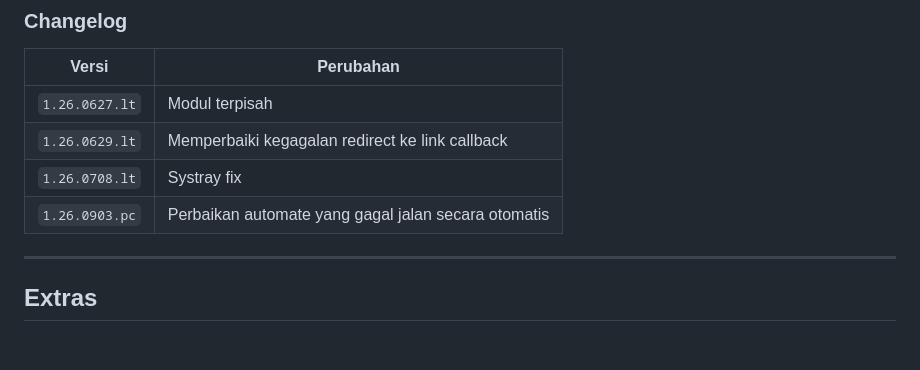
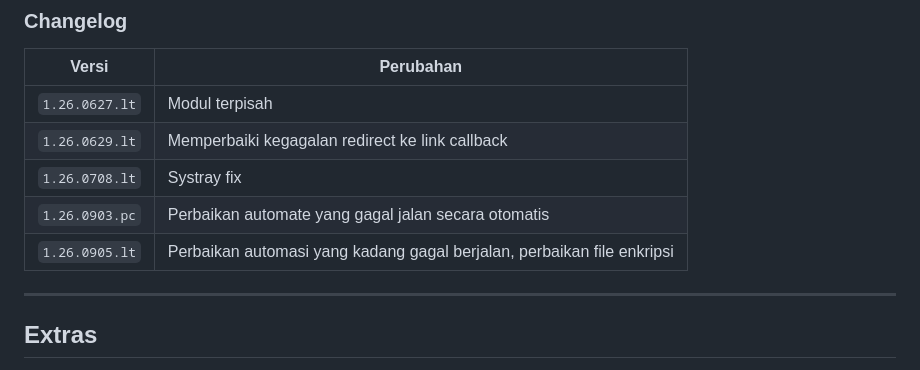
Before and after one commit to tiomultazem/vpn-helper, a Markdown page: README.md, the part around the change. GitHub-like rendering; blank space fills up the shorter version.

Commit message:
Add changelog entry 1.26.0905.lt to README.md

```diff
--- a/README.md
+++ b/README.md
@@ -18,6 +18,7 @@ Intinya ini VPN pengganti Forticlient, ngaturnya lewat browser.
 | `1.26.0629.lt` | Memperbaiki kegagalan redirect ke link callback |
 | `1.26.0708.lt` | Systray fix |
 | `1.26.0903.pc` | Perbaikan automate yang gagal jalan secara otomatis |
+| `1.26.0905.lt` | Perbaikan automasi yang kadang gagal berjalan, perbaikan file enkripsi |
 
 ---
 ## Extras
```
